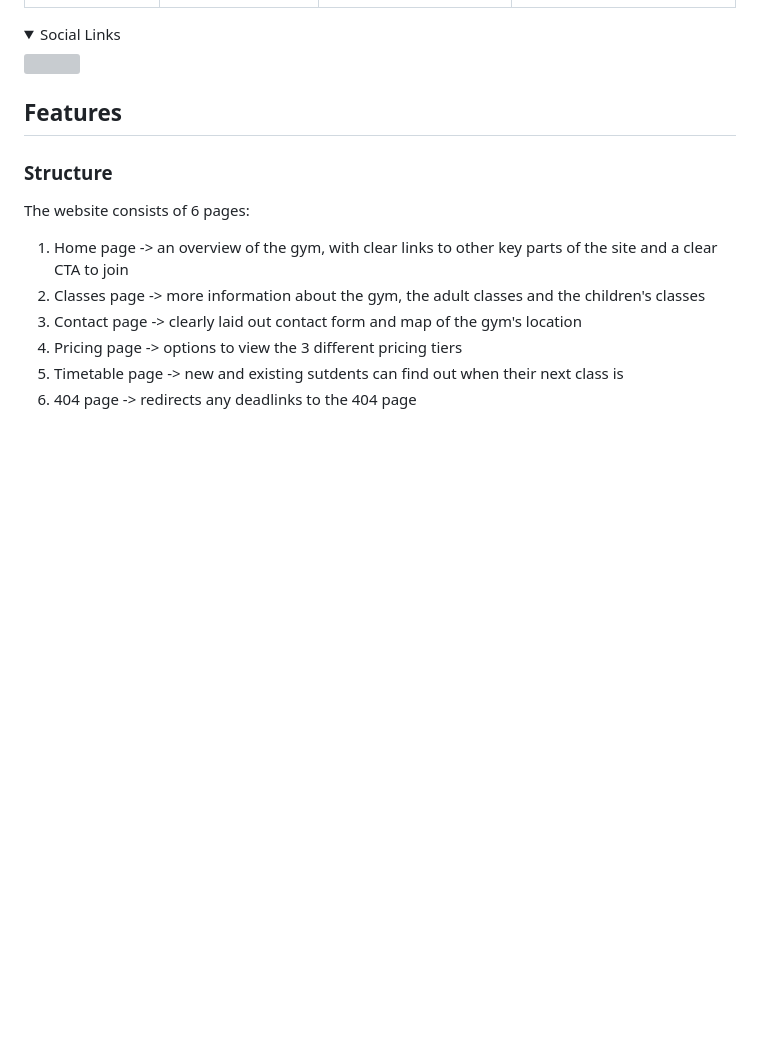
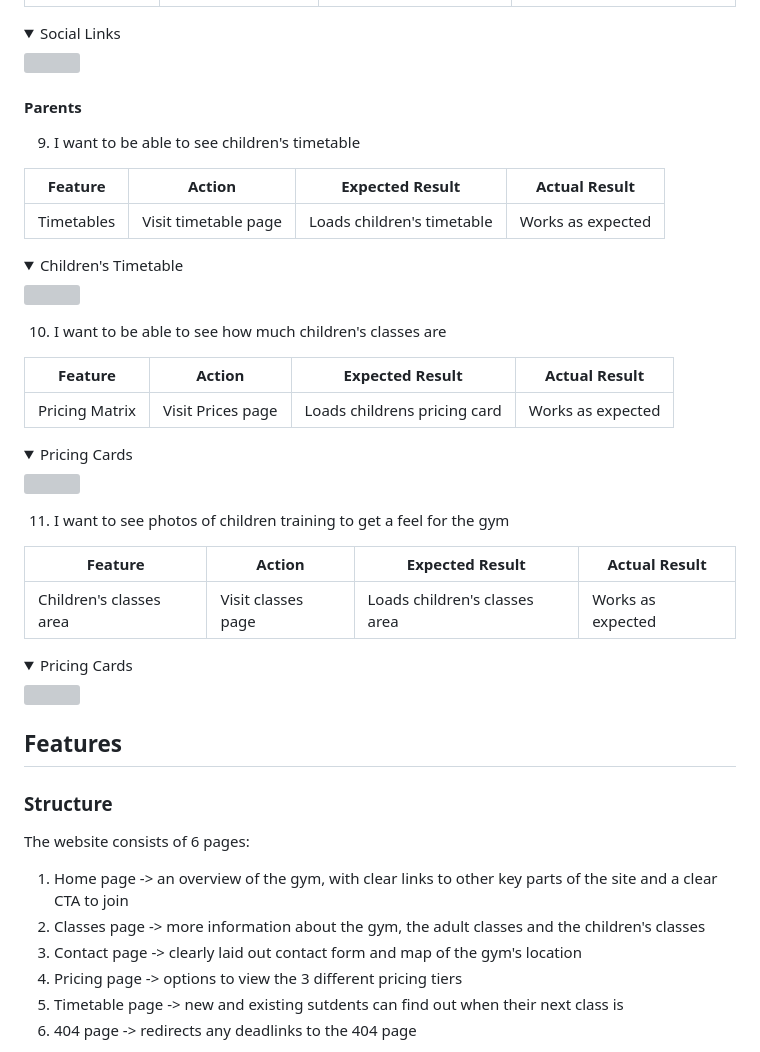
Before and after one commit to ouzifeng/CI_PP1_BJJ_GYM, a Markdown page: README.md, the part around the change. GitHub-like rendering; folded sections open; blank space fills up the shorter version; grey boxes are pictures that could not be loaded.

Commit message:
add childrens areas to user testing

```diff
--- a/README.md
+++ b/README.md
@@ -368,7 +368,41 @@ The website was tested onthe following browsers:
 <img src="https://github.com/ouzifeng/bjj-gym/blob/main/docs/features/social-links-feature.png">
 </details>
 
+#### Parents
 
+9. I want to be able to see children's timetable
+
+
+| **Feature** | **Action** | **Expected Result** | **Actual Result** |
+|-------------|------------|---------------------|-------------------|
+| Timetables | Visit timetable page | Loads children's timetable | Works as expected |
+
+<details>
+<summary>Children's Timetable</summary>
+<img src="https://github.com/ouzifeng/bjj-gym/blob/main/docs/features/childrens-timetable-feature.png">
+</details>
+
+10. I want to be able to see how much children's classes are
+
+| **Feature** | **Action** | **Expected Result** | **Actual Result** |
+|-------------|------------|---------------------|-------------------|
+| Pricing Matrix | Visit Prices page | Loads childrens pricing card | Works as expected |
+
+<details>
+<summary>Pricing Cards</summary>
+<img src="https://github.com/ouzifeng/bjj-gym/blob/main/docs/features/prices-feature.png">
+</details>
+
+11. I want to see photos of children training to get a feel for the gym
+
+| **Feature** | **Action** | **Expected Result** | **Actual Result** |
+|-------------|------------|---------------------|-------------------|
+| Children's classes area | Visit classes page | Loads children's classes area | Works as expected |
+
+<details>
+<summary>Pricing Cards</summary>
+<img src="https://github.com/ouzifeng/bjj-gym/blob/main/docs/features/childrens-classes-feature.png">
+</details>
 
 
 ## Features
```
